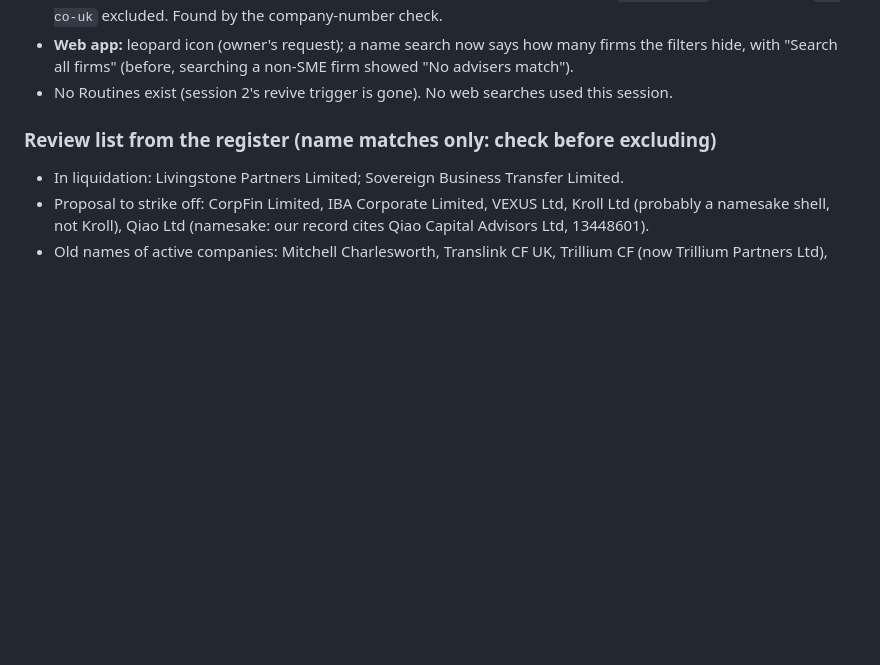
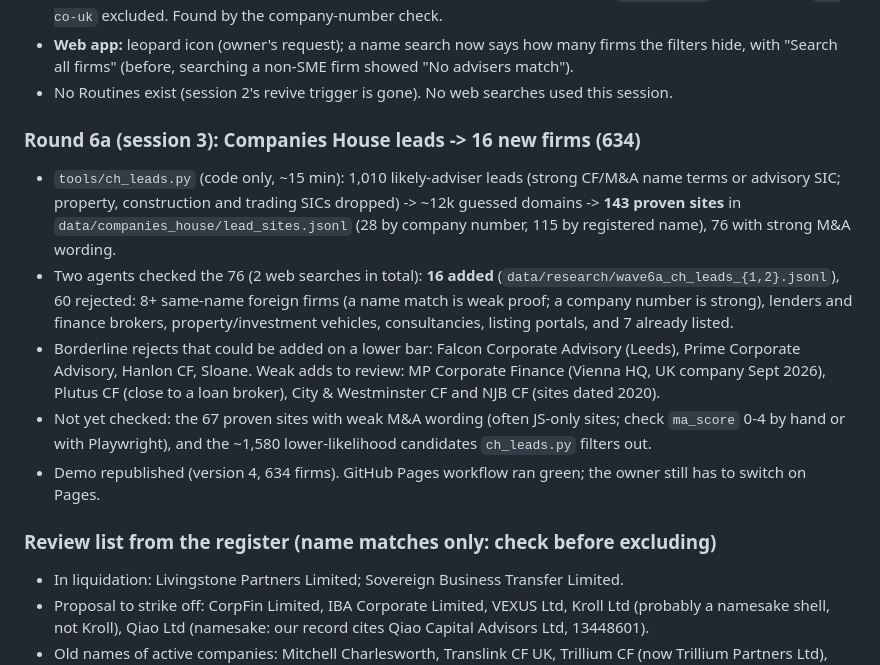
Before and after one commit to sparkember2026/cfadvisers, a Markdown page: docs/HANDOFF.md, the part around the change. Rendered like a GitHub page; blank space fills up the shorter version.

Commit message:
HANDOFF: round 6a results
Co-Authored-By: Claude Opus 5.5 <noreply@anthropic.com>
Claude-Session: https://claude.ai/code/session_01Q1NF8qZUowCmrZPBWoNixZ

```diff
--- a/docs/HANDOFF.md
+++ b/docs/HANDOFF.md
@@ -32,6 +32,20 @@ Newest entry on top. Each entry gives the state, what is unfinished, and the nex
 - **Web app:** leopard icon (owner's request); a name search now says how many firms the filters hide, with
   "Search all firms" (before, searching a non-SME firm showed "No advisers match").
 - No Routines exist (session 2's revive trigger is gone). No web searches used this session.
+
+### Round 6a (session 3): Companies House leads -> 16 new firms (634)
+- `tools/ch_leads.py` (code only, ~15 min): 1,010 likely-adviser leads (strong CF/M&A name terms or advisory SIC;
+  property, construction and trading SICs dropped) -> ~12k guessed domains -> **143 proven sites** in
+  `data/companies_house/lead_sites.jsonl` (28 by company number, 115 by registered name), 76 with strong M&A wording.
+- Two agents checked the 76 (2 web searches in total): **16 added** (`data/research/wave6a_ch_leads_{1,2}.jsonl`),
+  60 rejected: 8+ same-name foreign firms (a name match is weak proof; a company number is strong), lenders and
+  finance brokers, property/investment vehicles, consultancies, listing portals, and 7 already listed.
+- Borderline rejects that could be added on a lower bar: Falcon Corporate Advisory (Leeds), Prime Corporate
+  Advisory, Hanlon CF, Sloane. Weak adds to review: MP Corporate Finance (Vienna HQ, UK company Sept 2026),
+  Plutus CF (close to a loan broker), City & Westminster CF and NJB CF (sites dated 2020).
+- Not yet checked: the 67 proven sites with weak M&A wording (often JS-only sites; check `ma_score` 0-4 by hand
+  or with Playwright), and the ~1,580 lower-likelihood candidates `ch_leads.py` filters out.
+- Demo republished (version 4, 634 firms). GitHub Pages workflow ran green; the owner still has to switch on Pages.
 
 ### Review list from the register (name matches only: check before excluding)
 - In liquidation: Livingstone Partners Limited; Sovereign Business Transfer Limited.
```
